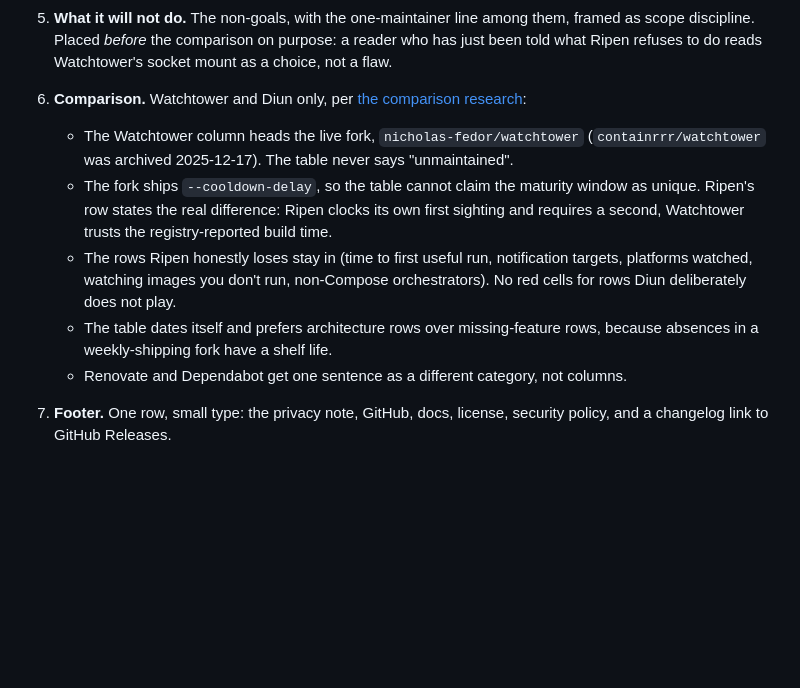
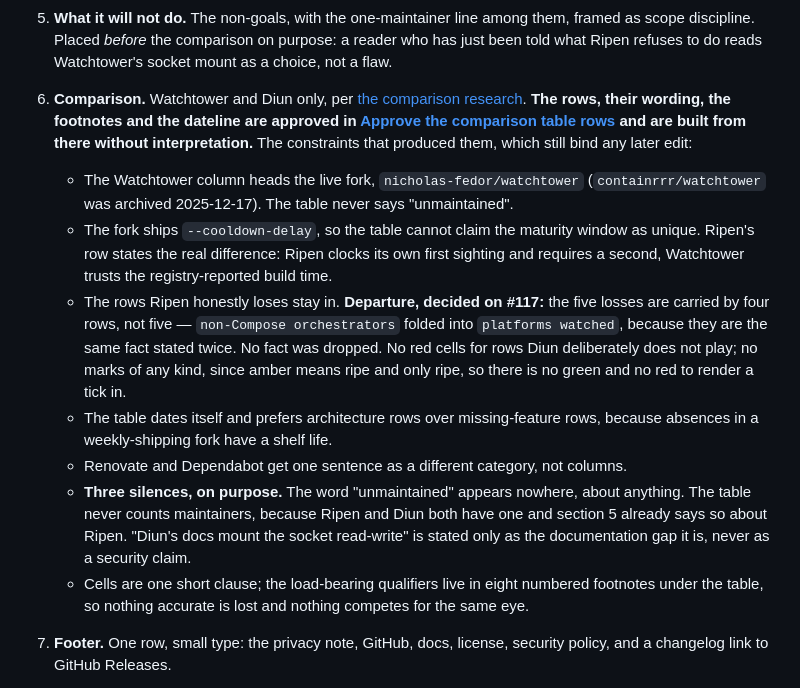
Before and after one commit to frankieramirez/ripen, a Markdown page: site/README.md, the part around the change. Drawn GitHub-style; blank space fills up the shorter version.

Commit message:
Point the comparison spec at the approved rows (#131)
The rows, the wording, the footnotes and the dateline are settled on #117,
so section 6 stops describing the table in the abstract and names the
ticket that holds it. The constraints stay here, because they bind later
edits that will not re-read the ticket.

One departure is recorded: the five losses the research named are carried
by four rows. `non-Compose orchestrators` and `platforms watched` are the
same fact stated twice, so they merge. No fact was dropped.

Two things the spec did not say and now does. The table carries no marks
at all, which follows from the palette rather than from a preference --
amber means ripe and only ripe, so there is no green and no red to render
a tick in. And three silences are deliberate: never "unmaintained", never
a maintainer count, and Diun's read-write socket examples only ever as the
documentation gap they are.


Claude-Session: https://claude.ai/code/session_01MAjtgsC8HrEy7eoVMgQkxF

Co-authored-by: Claude Opus 5 (1M context) <noreply@anthropic.com>

```diff
--- a/site/README.md
+++ b/site/README.md
@@ -178,7 +178,11 @@ section — the Transaction walkthrough is the feature list.
    purpose: a reader who has just been told what Ripen refuses to do reads
    Watchtower's socket mount as a choice, not a flaw.
 6. **Comparison.** Watchtower and Diun only, per
-   [the comparison research](https://github.com/frankieramirez/ripen/issues/100):
+   [the comparison research](https://github.com/frankieramirez/ripen/issues/100).
+   **The rows, their wording, the footnotes and the dateline are approved in
+   [Approve the comparison table rows](https://github.com/frankieramirez/ripen/issues/117)
+   and are built from there without interpretation.** The constraints that
+   produced them, which still bind any later edit:
    - The Watchtower column heads the live fork, `nicholas-fedor/watchtower`
      (`containrrr/watchtower` was archived 2025-12-17). The table never says
      "unmaintained".
@@ -186,15 +190,25 @@ section — the Transaction walkthrough is the feature list.
      window as unique. Ripen's row states the real difference: Ripen clocks
      its own first sighting and requires a second, Watchtower trusts the
      registry-reported build time.
-   - The rows Ripen honestly loses stay in (time to first useful run,
-     notification targets, platforms watched, watching images you don't run,
-     non-Compose orchestrators). No red cells for rows Diun deliberately does
-     not play.
+   - The rows Ripen honestly loses stay in. **Departure, decided on #117:**
+     the five losses are carried by four rows, not five — `non-Compose
+     orchestrators` folded into `platforms watched`, because they are the same
+     fact stated twice. No fact was dropped. No red cells for rows Diun
+     deliberately does not play; no marks of any kind, since amber means ripe
+     and only ripe, so there is no green and no red to render a tick in.
    - The table dates itself and prefers architecture rows over
      missing-feature rows, because absences in a weekly-shipping fork have a
      shelf life.
    - Renovate and Dependabot get one sentence as a different category, not
      columns.
+   - **Three silences, on purpose.** The word "unmaintained" appears nowhere,
+     about anything. The table never counts maintainers, because Ripen and
+     Diun both have one and section 5 already says so about Ripen. "Diun's
+     docs mount the socket read-write" is stated only as the documentation
+     gap it is, never as a security claim.
+   - Cells are one short clause; the load-bearing qualifiers live in eight
+     numbered footnotes under the table, so nothing accurate is lost and
+     nothing competes for the same eye.
 7. **Footer.** One row, small type: the privacy note, GitHub, docs, license,
    security policy, and a changelog link to GitHub Releases.
 
```
